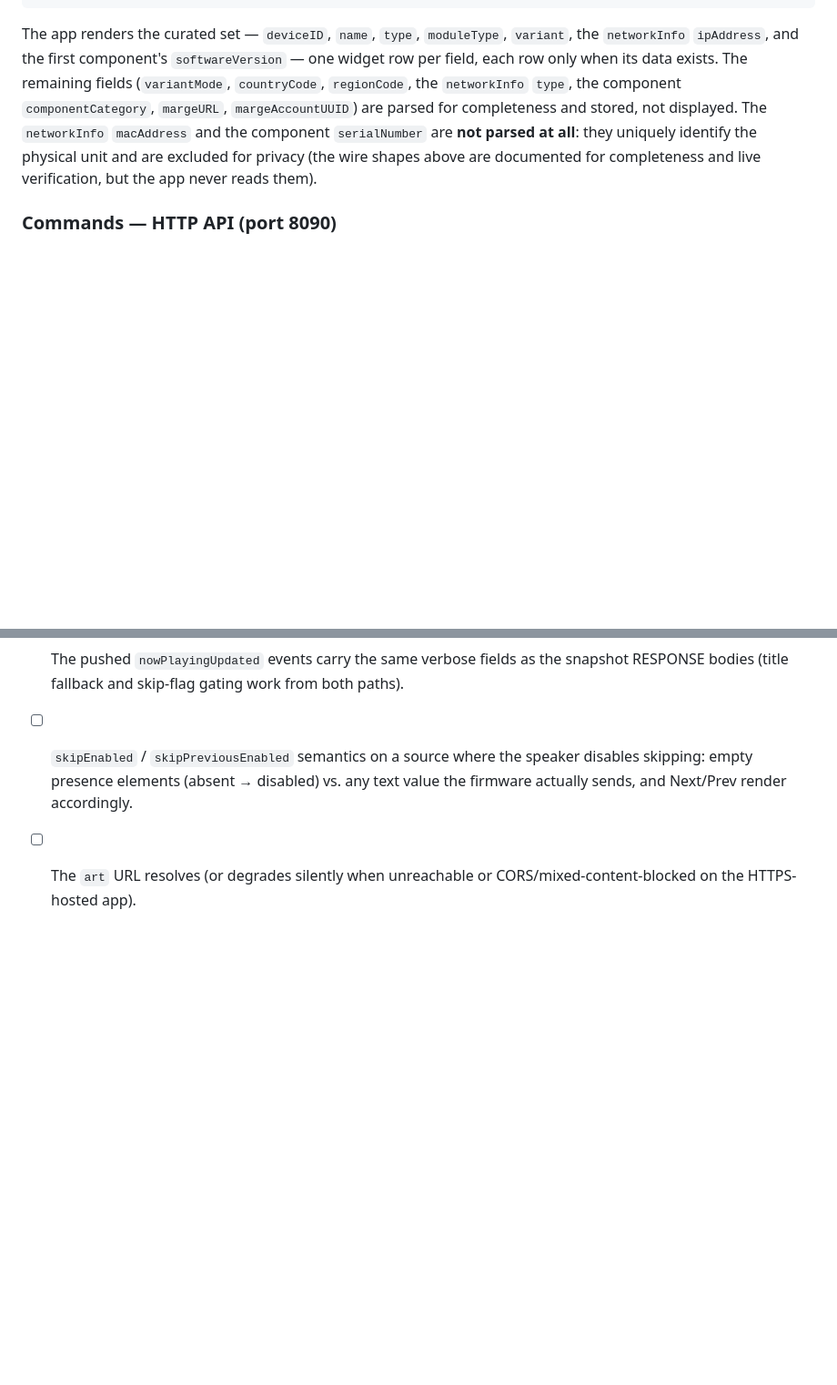
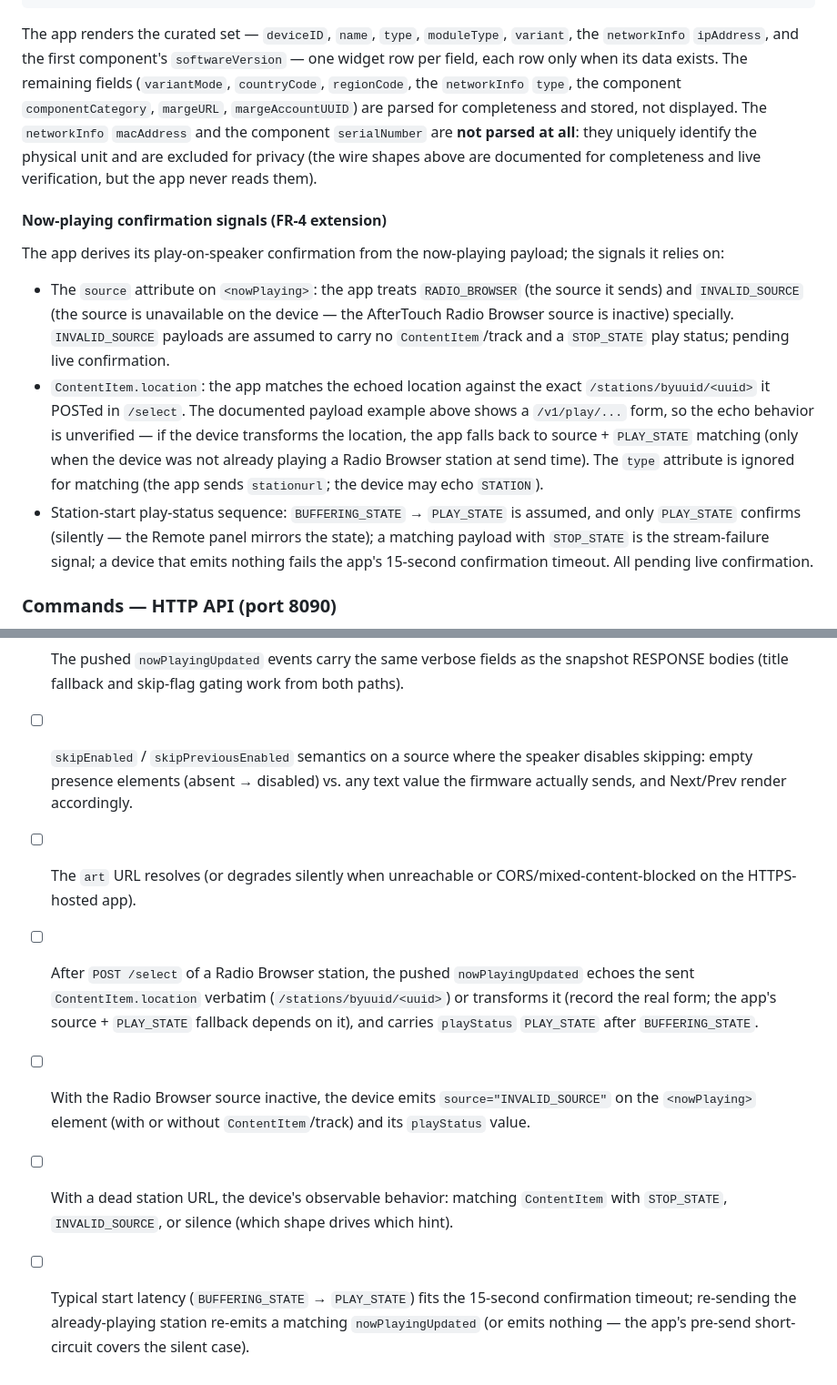
Before and after one commit to Makatumba/after-touch-radio-browser, a Markdown page: API-NOTES.md, 2 parts joined by grey strips. Shown at 91% size. Rendered like a GitHub page; blank space fills up the shorter version.

```diff
--- a/API-NOTES.md
+++ b/API-NOTES.md
@@ -350,6 +350,26 @@ they uniquely identify the physical unit and are excluded for privacy (the wire
 above are documented for completeness and live verification, but the app never reads
 them).
 
+#### Now-playing confirmation signals (FR-4 extension)
+
+The app derives its play-on-speaker confirmation from the now-playing payload; the signals it
+relies on:
+
+- The `source` attribute on `<nowPlaying>`: the app treats `RADIO_BROWSER` (the source it
+  sends) and `INVALID_SOURCE` (the source is unavailable on the device — the AfterTouch Radio
+  Browser source is inactive) specially. `INVALID_SOURCE` payloads are assumed to carry no
+  `ContentItem`/track and a `STOP_STATE` play status; pending live confirmation.
+- `ContentItem.location`: the app matches the echoed location against the exact
+  `/stations/byuuid/<uuid>` it POSTed in `/select`. The documented payload example above shows
+  a `/v1/play/...` form, so the echo behavior is unverified — if the device transforms the
+  location, the app falls back to source + `PLAY_STATE` matching (only when the device was not
+  already playing a Radio Browser station at send time). The `type` attribute is ignored for
+  matching (the app sends `stationurl`; the device may echo `STATION`).
+- Station-start play-status sequence: `BUFFERING_STATE` → `PLAY_STATE` is assumed, and only
+  `PLAY_STATE` confirms (silently — the Remote panel mirrors the state); a matching payload
+  with `STOP_STATE` is the stream-failure signal; a device that emits nothing fails the app's
+  15-second confirmation timeout. All pending live confirmation.
+
 ### Commands — HTTP API (port 8090)
 
 Both endpoints are `no-cors` POSTs with `text/plain;charset=UTF-8` bodies, like `/select`.
@@ -404,3 +424,14 @@ The app sends them fire-and-forget and reconciles from WebSocket events (no echo
       firmware actually sends, and Next/Prev render accordingly.
 - [ ] The `art` URL resolves (or degrades silently when unreachable or
       CORS/mixed-content-blocked on the HTTPS-hosted app).
+- [ ] After `POST /select` of a Radio Browser station, the pushed `nowPlayingUpdated` echoes the
+      sent `ContentItem.location` verbatim (`/stations/byuuid/<uuid>`) or transforms it (record
+      the real form; the app's source + `PLAY_STATE` fallback depends on it), and carries
+      `playStatus` `PLAY_STATE` after `BUFFERING_STATE`.
+- [ ] With the Radio Browser source inactive, the device emits `source="INVALID_SOURCE"` on the
+      `<nowPlaying>` element (with or without `ContentItem`/track) and its `playStatus` value.
+- [ ] With a dead station URL, the device's observable behavior: matching `ContentItem` with
+      `STOP_STATE`, `INVALID_SOURCE`, or silence (which shape drives which hint).
+- [ ] Typical start latency (`BUFFERING_STATE` → `PLAY_STATE`) fits the 15-second confirmation
+      timeout; re-sending the already-playing station re-emits a matching `nowPlayingUpdated`
+      (or emits nothing — the app's pre-send short-circuit covers the silent case).
```
Also changed, not shown: FEATURES.md (+1 -31 lines), README.md (+2 -2 lines).
